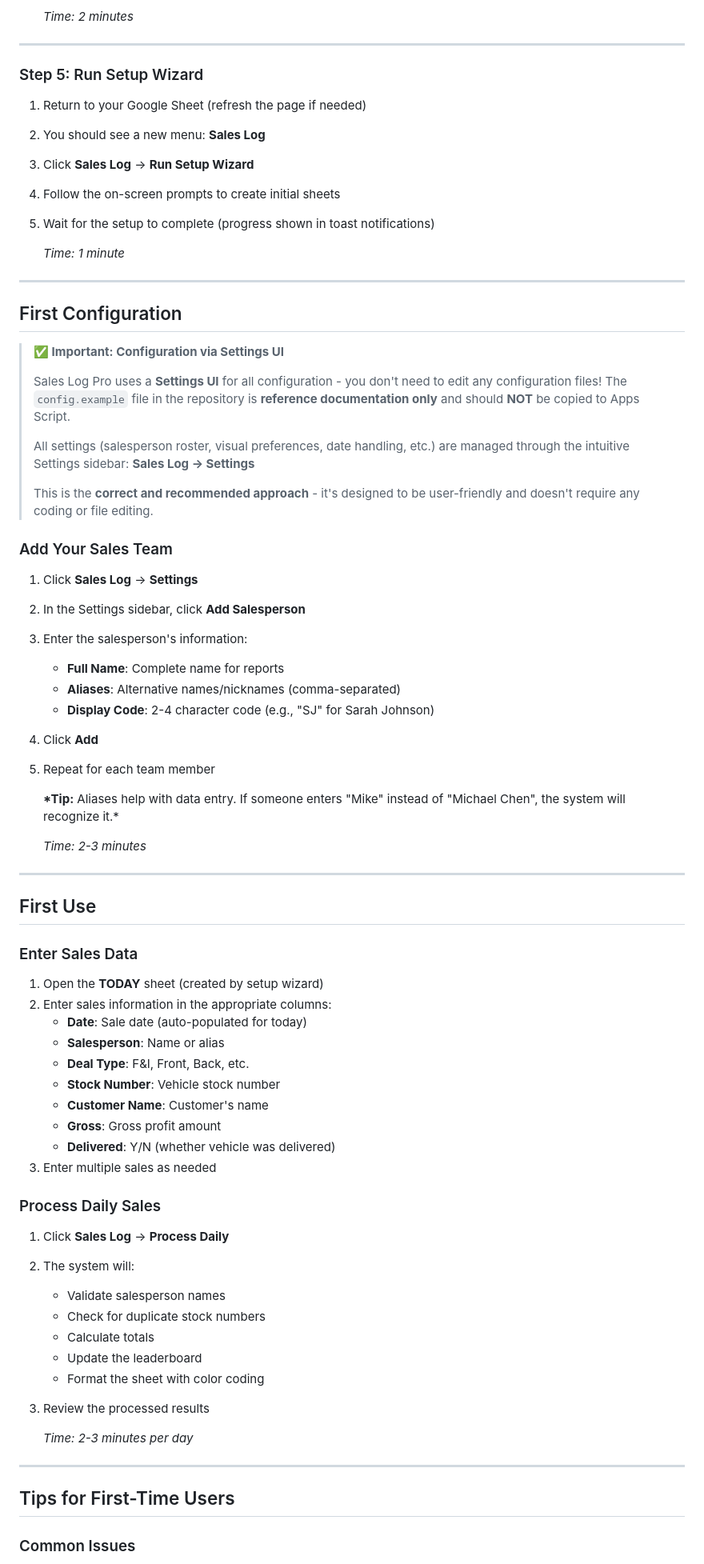
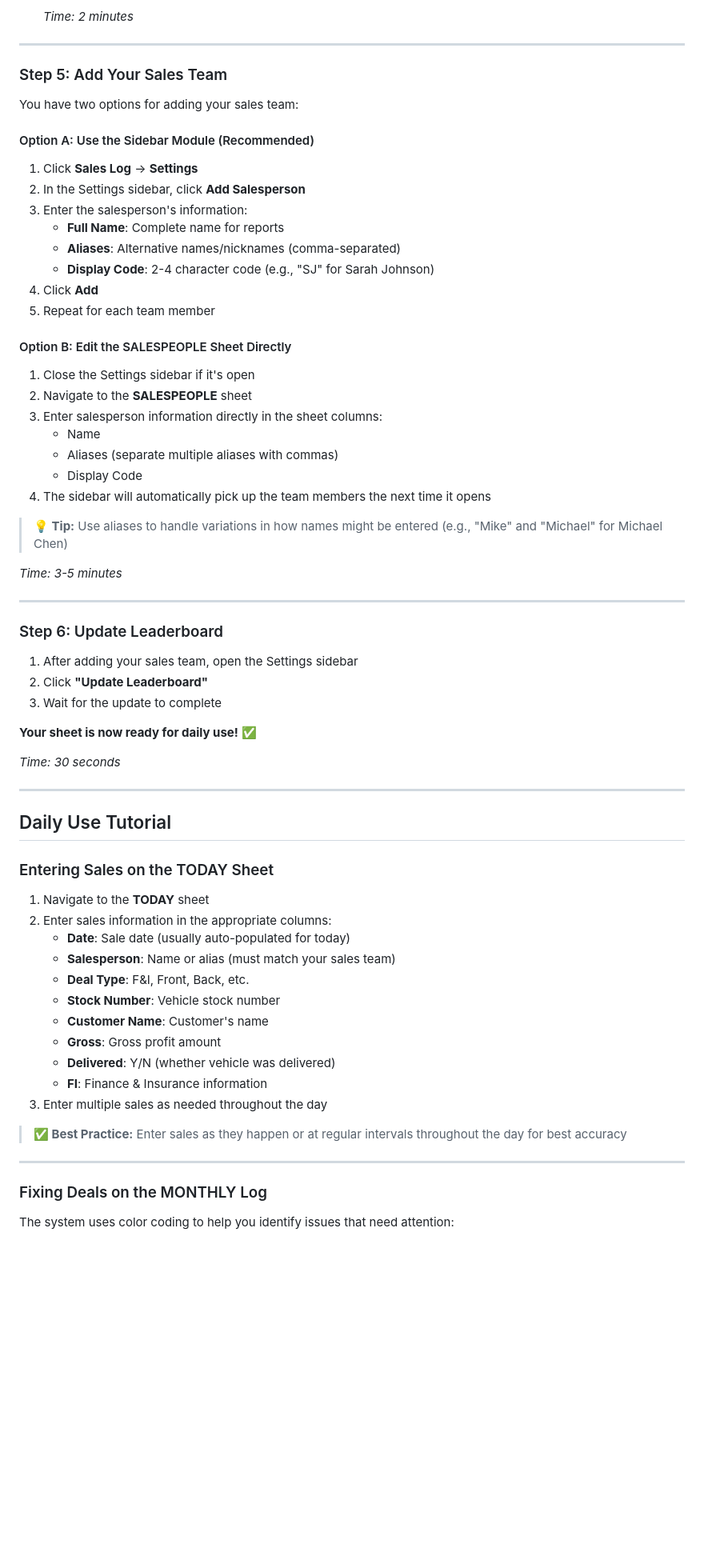
Before and after one commit to seanzmc/sales_log, a Markdown page: QUICKSTART.md, the part around the change printed below. Shown: that part at 80% size. GitHub-like rendering; blank space fills up the shorter version.

```diff
--- a/QUICKSTART.md
+++ b/QUICKSTART.md
@@ -77,29 +56,11 @@ Configuration file:
 
 ---
 
-### Step 5: Run Setup Wizard
+### Step 5: Add Your Sales Team
 
-1. Return to your Google Sheet (refresh the page if needed)
-2. You should see a new menu: **Sales Log**
-3. Click **Sales Log** → **Run Setup Wizard**
-4. Follow the on-screen prompts to create initial sheets
-5. Wait for the setup to complete (progress shown in toast notifications)
+You have two options for adding your sales team:
 
-   _Time: 1 minute_
-
----
-
-## First Configuration
-
-> **✅ Important: Configuration via Settings UI**
->
-> Sales Log Pro uses a **Settings UI** for all configuration - you don't need to edit any configuration files! The `config.example` file in the repository is **reference documentation only** and should **NOT** be copied to Apps Script.
->
-> All settings (salesperson roster, visual preferences, date handling, etc.) are managed through the intuitive Settings sidebar: **Sales Log → Settings**
->
-> This is the **correct and recommended approach** - it's designed to be user-friendly and doesn't require any coding or file editing.
-
-### Add Your Sales Team
+#### Option A: Use the Sidebar Module (Recommended)
 
 1. Click **Sales Log** → **Settings**
 2. In the Settings sidebar, click **Add Salesperson**
@@ -110,43 +71,55 @@ Configuration file:
 4. Click **Add**
 5. Repeat for each team member
 
-   **\*Tip:** Aliases help with data entry. If someone enters "Mike" instead of "Michael Chen", the system will recognize it.\*
+#### Option B: Edit the SALESPEOPLE Sheet Directly
 
-   _Time: 2-3 minutes_
+1. Close the Settings sidebar if it's open
+2. Navigate to the **SALESPEOPLE** sheet
+3. Enter salesperson information directly in the sheet columns:
+   - Name
+   - Aliases (separate multiple aliases with commas)
+   - Display Code
+4. The sidebar will automatically pick up the team members the next time it opens
+
+> **💡 Tip:** Use aliases to handle variations in how names might be entered (e.g., "Mike" and "Michael" for Michael Chen)
+
+   _Time: 3-5 minutes_
 
 ---
 
-## First Use
+### Step 6: Update Leaderboard
 
-### Enter Sales Data
+1. After adding your sales team, open the Settings sidebar
+2. Click **"Update Leaderboard"**
+3. Wait for the update to complete
 
-1. Open the **TODAY** sheet (created by setup wizard)
+**Your sheet is now ready for daily use!** ✅
+
+   _Time: 30 seconds_
+
+---
+
+## Daily Use Tutorial
+
+### Entering Sales on the TODAY Sheet
+
+1. Navigate to the **TODAY** sheet
 2. Enter sales information in the appropriate columns:
-   - **Date**: Sale date (auto-populated for today)
-   - **Salesperson**: Name or alias
+   - **Date**: Sale date (usually auto-populated for today)
+   - **Salesperson**: Name or alias (must match your sales team)
    - **Deal Type**: F&I, Front, Back, etc.
    - **Stock Number**: Vehicle stock number
    - **Customer Name**: Customer's name
    - **Gross**: Gross profit amount
    - **Delivered**: Y/N (whether vehicle was delivered)
-3. Enter multiple sales as needed
+   - **FI**: Finance & Insurance information
+3. Enter multiple sales as needed throughout the day
 
-### Process Daily Sales
-
-1. Click **Sales Log** → **Process Daily**
-2. The system will:
-   - Validate salesperson names
-   - Check for duplicate stock numbers
-   - Calculate totals
-   - Update the leaderboard
-   - Format the sheet with color coding
-3. Review the processed results
-
-   _Time: 2-3 minutes per day_
+> **✅ Best Practice:** Enter sales as they happen or at regular intervals throughout the day for best accuracy
 
 ---
 
-## Tips for First-Time Users
+### Fixing Deals on the MONTHLY Log
 
-### Common Issues
+The system uses color coding to help you identify issues that need attention:
 
```
Also changed, not shown: other parts of QUICKSTART.md (+121 -107 lines).
